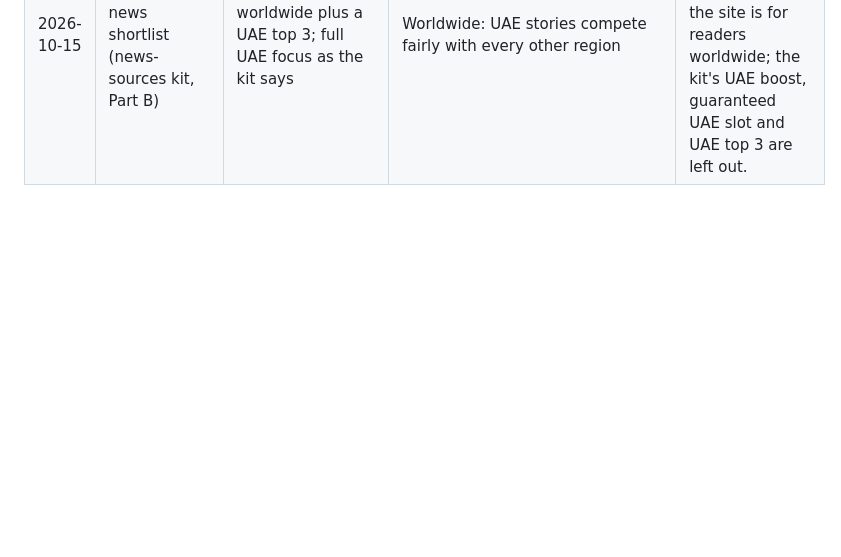
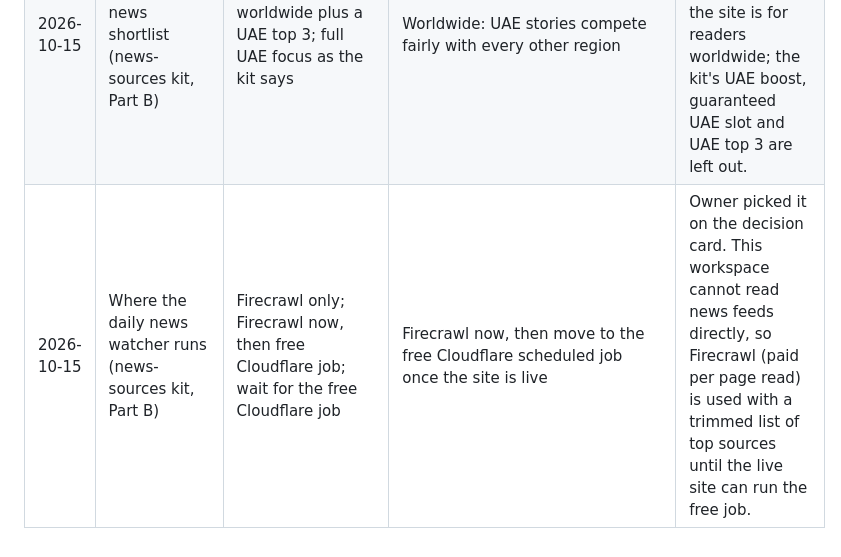
Before and after one commit to venkatadurgaprasadpyla-sketch/Tec-Spotlight-News, a Markdown page: docs/decisions.md, the part around the change. Drawn GitHub-style; blank space fills up the shorter version.

Commit message:
Log decision: news watcher runs on Firecrawl now, free Cloudflare job once live
Co-Authored-By: Claude Opus 5.5 (1M context) <noreply@anthropic.com>
Claude-Session: https://claude.ai/code/session_01NsXGU5aghkSMkgTdhcr5Zx

```diff
--- a/docs/decisions.md
+++ b/docs/decisions.md
@@ -32,3 +32,4 @@
 | 2026-10-15 | New logo, header and icons (brand kit from files1222.zip) | Keep the old logo; use the new terminal-style logo | New "> tech_spotlight" logo with a blinking cursor in the header (the ">_" icon on phones), new browser-tab icons, and a default share image | Owner sent the brand kit. The cursor stays still for people who turn on "reduce motion". Footer logo also switched so the brand matches. Old logo files are kept, not deleted. The YouTube avatar is for Pyla to upload. |
 | 2026-10-15 | RSS feeds (news-sources kit, Part A) | One basic feed; full feeds | `/rss.xml` plus `/news/rss.xml` and `/guides/rss.xml`, last 50 items, each with summary, section and cover photo | From the owner's news-sources kit (files4566.zip). The live feeds fill up as stories are published. Part B (news monitoring) waits for the owner's plan approval. |
 | 2026-10-15 | UAE weight in the daily news shortlist (news-sources kit, Part B) | Worldwide; worldwide plus a UAE top 3; full UAE focus as the kit says | Worldwide: UAE stories compete fairly with every other region | Owner picked it on the decision card. Matches the earlier decision that the site is for readers worldwide; the kit's UAE boost, guaranteed UAE slot and UAE top 3 are left out. |
+| 2026-10-15 | Where the daily news watcher runs (news-sources kit, Part B) | Firecrawl only; Firecrawl now, then free Cloudflare job; wait for the free Cloudflare job | Firecrawl now, then move to the free Cloudflare scheduled job once the site is live | Owner picked it on the decision card. This workspace cannot read news feeds directly, so Firecrawl (paid per page read) is used with a trimmed list of top sources until the live site can run the free job. |
```
